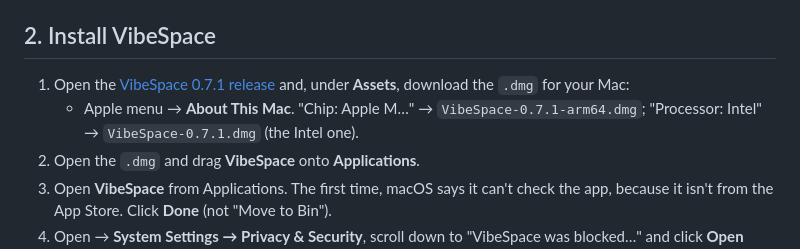
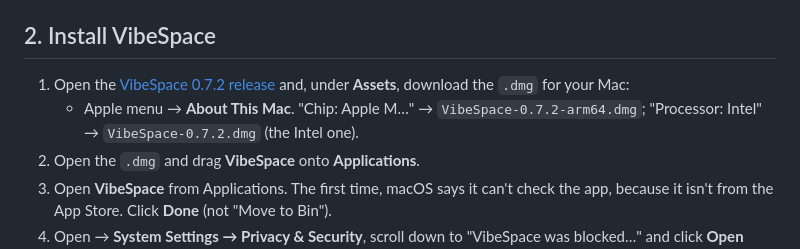
Before and after one commit to enerage/vibespace, a Markdown page: GETTING-STARTED-MAC.md, the part around the change. GitHub-like rendering.

Commit message:
docs: Mac guide points at v0.7.2
Co-Authored-By: Claude Opus 5.5 <noreply@anthropic.com>

```diff
--- a/GETTING-STARTED-MAC.md
+++ b/GETTING-STARTED-MAC.md
@@ -33,10 +33,10 @@ comes with them.
 
 ## 2. Install VibeSpace
 
-1. Open the [VibeSpace 0.7.1 release](https://github.com/enerage/vibespace/releases/tag/v0.7.1)
+1. Open the [VibeSpace 0.7.2 release](https://github.com/enerage/vibespace/releases/tag/v0.7.2)
    and, under **Assets**, download the `.dmg` for your Mac:
-   - Apple menu  → **About This Mac**. "Chip: Apple M…" → `VibeSpace-0.7.1-arm64.dmg`;
-     "Processor: Intel" → `VibeSpace-0.7.1.dmg` (the Intel one).
+   - Apple menu  → **About This Mac**. "Chip: Apple M…" → `VibeSpace-0.7.2-arm64.dmg`;
+     "Processor: Intel" → `VibeSpace-0.7.2.dmg` (the Intel one).
 2. Open the `.dmg` and drag **VibeSpace** onto **Applications**.
 3. Open **VibeSpace** from Applications. The first time, macOS says it can't
    check the app, because it isn't from the App Store. Click **Done** (not
```
